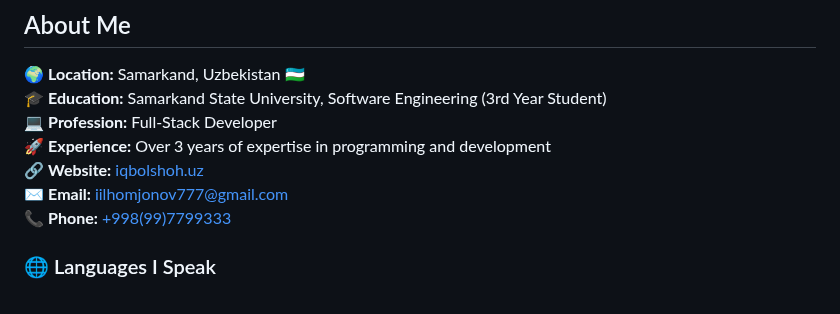
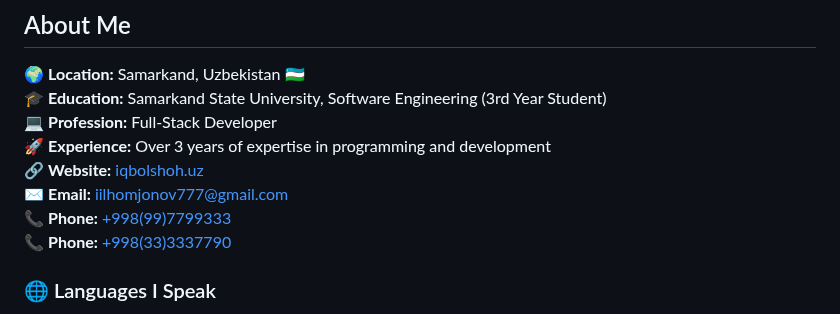
Before and after one commit to Iqbolshoh/Iqbolshoh, a Markdown page: README.md, the part around the change. Rendered like a GitHub page.

```diff
--- a/README.md
+++ b/README.md
@@ -18,6 +18,7 @@
 🔗 **Website:** [iqbolshoh.uz](https://iqbolshoh.uz)
 ✉️ **Email:** [iilhomjonov777@gmail.com](mailto:iilhomjonov777@gmail.com)
 📞 **Phone:** [+998(99)7799333](tel:+9989997799333)
+📞 **Phone:** [+998(33)3337790](tel:+99833337790)
 
 ### 🌐 Languages I Speak
 
```
